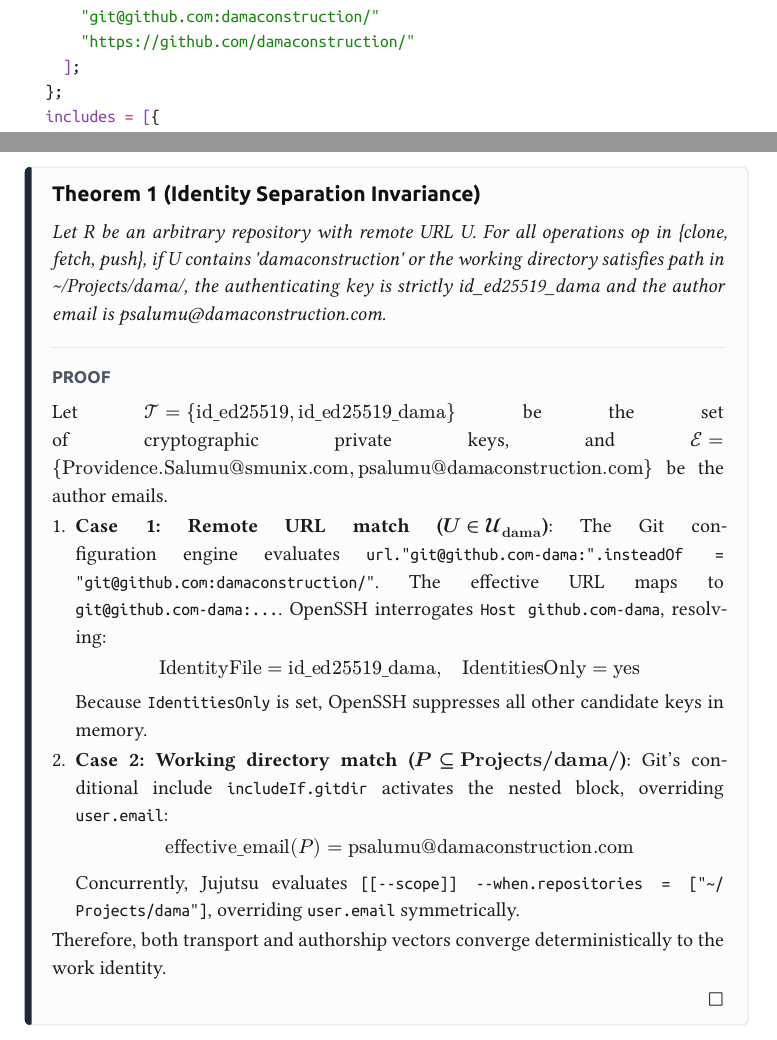
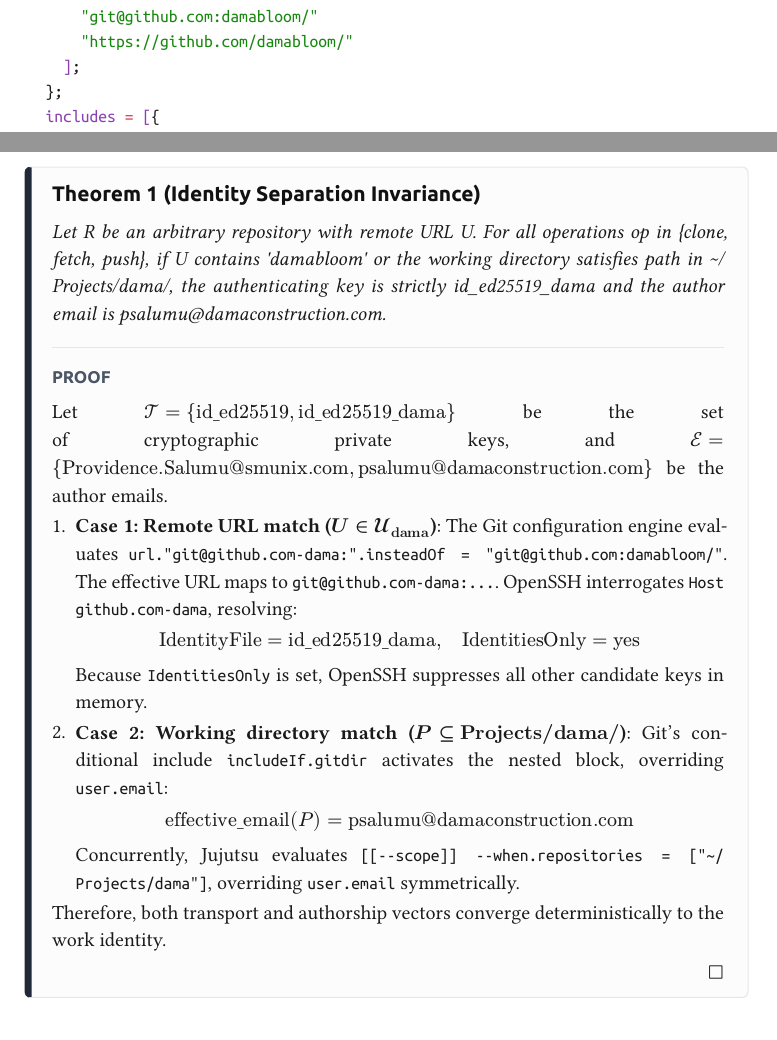
Before and after one commit to smunix/nix-smunix, a Typst document (docs/reports/dual_ssh_identity_routing_architecture.typ): two parts of pages 5 and 7 of 9, joined at a grey line, cut at the place of the change. The pictures show the PDF file docs/reports/dual_ssh_identity_routing_architecture.pdf that the author committed with the source.

Commit message:
fix(git): update dama github organization url to damabloom

```diff
--- a/docs/reports/dual_ssh_identity_routing_architecture.typ
+++ b/docs/reports/dual_ssh_identity_routing_architecture.typ
@@ -381,8 +381,8 @@ The implementation spans three synchronized declarative components:
 "  settings = {\n" +
 "    user = { name = config.user.description; email = config.user.email; }; // ❶\n" +
 "    url.\"git@github.com-dama:\".insteadOf = [                              // ❷\n" +
-"      \"git@github.com:damaconstruction/\"\n" +
-"      \"https://github.com/damaconstruction/\"\n" +
+"      \"git@github.com:damabloom/\"\n" +
+"      \"https://github.com/damabloom/\"\n" +
 "    ];\n" +
 "  };\n" +
 "  includes = [{\n" +
@@ -516,12 +516,12 @@ We formalize the convergence properties of the dual-identity transport system.
 
 #proof-box(
   "Theorem 1 (Identity Separation Invariance)",
-  "Let R be an arbitrary repository with remote URL U. For all operations op in {clone, fetch, push}, if U contains 'damaconstruction' or the working directory satisfies path in ~/Projects/dama/, the authenticating key is strictly id_ed25519_dama and the author email is psalumu@damaconstruction.com.",
+  "Let R be an arbitrary repository with remote URL U. For all operations op in {clone, fetch, push}, if U contains 'damabloom' or the working directory satisfies path in ~/Projects/dama/, the authenticating key is strictly id_ed25519_dama and the author email is psalumu@damaconstruction.com.",
   [
     Let $cal(T) = {"id_ed25519", "id_ed25519_dama"}$ be the set of cryptographic private keys, and $cal(E) = {"Providence.Salumu@smunix.com", "psalumu@damaconstruction.com"}$ be the author emails.
 
     1. *Case 1: Remote URL match ($U in cal(U)_"dama"$)*:
-       The Git configuration engine evaluates `url."git@github.com-dama:".insteadOf = "git@github.com:damaconstruction/"`. The effective URL maps to `git@github.com-dama:...`. OpenSSH interrogates `Host github.com-dama`, resolving:
+       The Git configuration engine evaluates `url."git@github.com-dama:".insteadOf = "git@github.com:damabloom/"`. The effective URL maps to `git@github.com-dama:...`. OpenSSH interrogates `Host github.com-dama`, resolving:
        $
          "IdentityFile" = "id_ed25519_dama", quad "IdentitiesOnly" = "yes"
        $
```
Also changed, not shown: docs/reports/dual_ssh_identity_routing_architecture.pdf, docs/reports/dual_ssh_identity_routing_architecture.typ (6 more changed lines), 1 other file.
